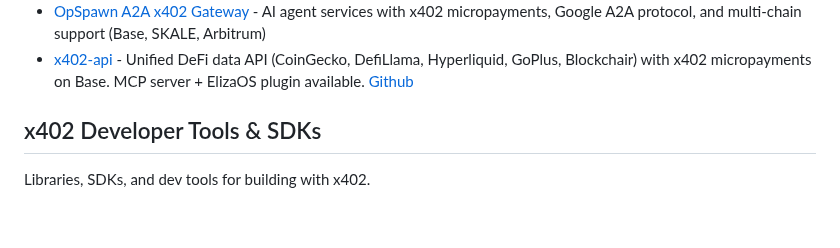
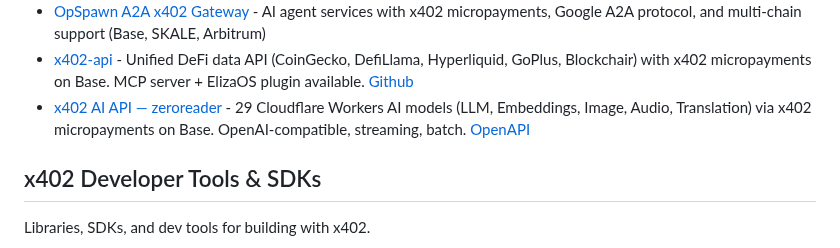
Before and after one commit to michielpost/x402-dev, a Markdown page: Projects.md, the part around the change. GitHub-like rendering; blank space fills up the shorter version.

Commit message:
Add x402 AI API (zeroreader) — 29 CF Workers AI models via x402

```diff
--- a/Projects.md
+++ b/Projects.md
@@ -17,6 +17,7 @@ Platforms that implement or enable payments, monetization, or x402 integration.
 - [Einstein AI](https://emc2ai.io) - AI blockchain intelligence - whale tracking, smart money, launchpad monitoring
 - [OpSpawn A2A x402 Gateway](https://a2a.opspawn.com) - AI agent services with x402 micropayments, Google A2A protocol, and multi-chain support (Base, SKALE, Arbitrum)
 - [x402-api](https://x402-api.fly.dev) - Unified DeFi data API (CoinGecko, DefiLlama, Hyperliquid, GoPlus, Blockchair) with x402 micropayments on Base. MCP server + ElizaOS plugin available. [Github](https://github.com/fernsugi/x402-api-server)
+- [x402 AI API — zeroreader](https://api.zeroreader.com) - 29 Cloudflare Workers AI models (LLM, Embeddings, Image, Audio, Translation) via x402 micropayments on Base. OpenAI-compatible, streaming, batch. [OpenAPI](https://api.zeroreader.com/openapi.json)
 
 ## x402 Developer Tools & SDKs
 Libraries, SDKs, and dev tools for building with x402.
```
